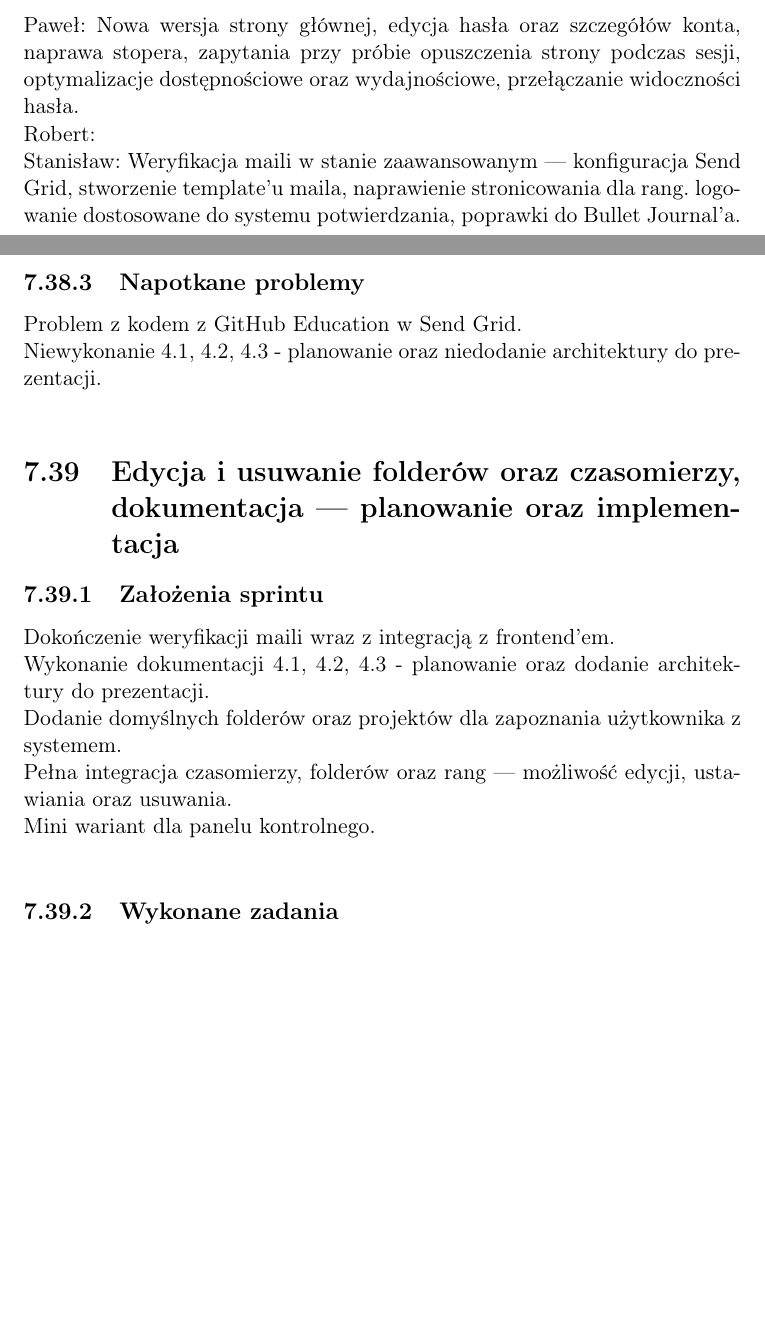
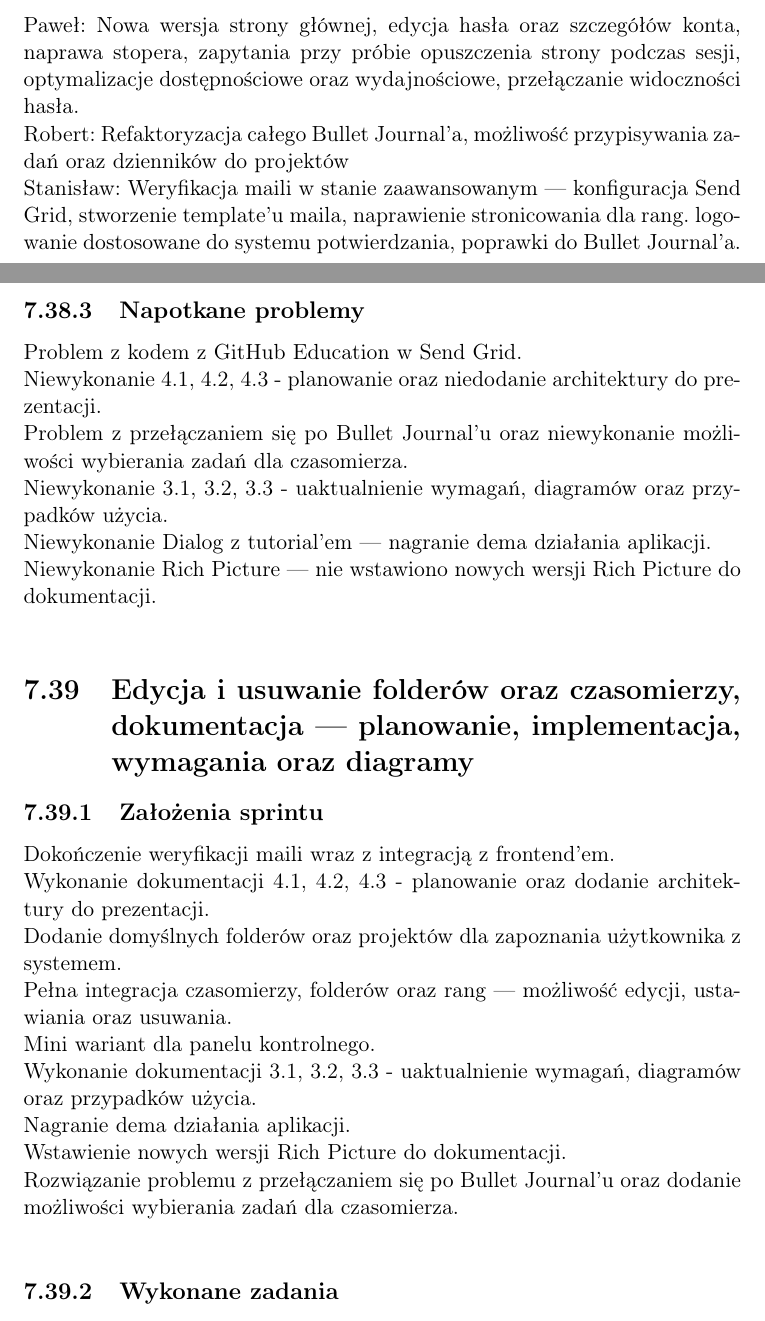
Before and after one commit to slakerZ/gamitude-docs, a LaTeX thesis (latex/Praca Inżynierska Gamitude.tex): two parts of pages 55 and 56 of 64 before the commit and two parts of pages 55 and 56 of 65 after it, joined at a grey line, cut so that both start at the same text, the shorter picture padded with empty space. Compiled offline with pdfLaTeX.

Commit message:
18.12.2020 Uzupełnienie sprintu 16.12 Robert

```diff
--- a/latex/Praca Inżynierska Gamitude.tex
+++ b/latex/Praca Inżynierska Gamitude.tex
@@ -1380,21 +1380,30 @@ Dodanie do dokumentacji architektury systemu, dodanie wysyłanie e-mail'i przy r
 Paweł: Nowa wersja strony głównej, edycja hasła oraz szczegółów konta,
  naprawa stopera, zapytania przy próbie opuszczenia strony podczas sesji,
  optymalizacje dostępnościowe oraz wydajnościowe, przełączanie widoczności hasła.\\
-Robert: \\
+Robert: Refaktoryzacja całego Bullet Journal’a, możliwość przypisywania zadań oraz dzienników do projektów\\
 Stanisław: Weryfikacja maili w stanie zaawansowanym — konfiguracja Send Grid,
  stworzenie template'u maila, naprawienie stronicowania dla rang.
  logowanie dostosowane do systemu potwierdzania, poprawki do Bullet Journal'a.\\
 \subsection {Napotkane problemy}
 Problem z kodem z GitHub Education w Send Grid.\\
 Niewykonanie 4.1, 4.2, 4.3 - planowanie oraz niedodanie architektury do prezentacji.\\
+Problem z przełączaniem się po Bullet Journal'u oraz niewykonanie możliwości wybierania zadań dla czasomierza.\\
+Niewykonanie 3.1, 3.2, 3.3 - uaktualnienie wymagań, diagramów oraz przypadków użycia.\\
+Niewykonanie Dialog z tutorial'em — nagranie dema działania aplikacji.\\
+Niewykonanie Rich Picture — nie wstawiono nowych wersji Rich Picture do dokumentacji.\\
 
-\section {Edycja i usuwanie folderów oraz czasomierzy, dokumentacja — planowanie oraz implementacja}
+
+\section {Edycja i usuwanie folderów oraz czasomierzy, dokumentacja — planowanie, implementacja, wymagania oraz diagramy}
 \subsection {Założenia sprintu}
 Dokończenie weryfikacji maili wraz z integracją z frontend'em.\\
 Wykonanie dokumentacji 4.1, 4.2, 4.3 - planowanie oraz dodanie architektury do prezentacji.\\
 Dodanie domyślnych folderów oraz projektów dla zapoznania użytkownika z systemem.\\
 Pełna integracja czasomierzy, folderów oraz rang — możliwość edycji, ustawiania oraz usuwania.\\
 Mini wariant dla panelu kontrolnego.\\
+Wykonanie dokumentacji 3.1, 3.2, 3.3 - uaktualnienie wymagań, diagramów oraz przypadków użycia.\\
+Nagranie dema działania aplikacji.\\
+Wstawienie nowych wersji Rich Picture do dokumentacji.\\
+Rozwiązanie problemu z przełączaniem się po Bullet Journal'u oraz dodanie możliwości wybierania zadań dla czasomierza.\\
 \subsection {Wykonane zadania}
 Paweł: \\
 Robert: \\
```
Also changed, not shown: latex/rich_picture 001.jpg (added).
